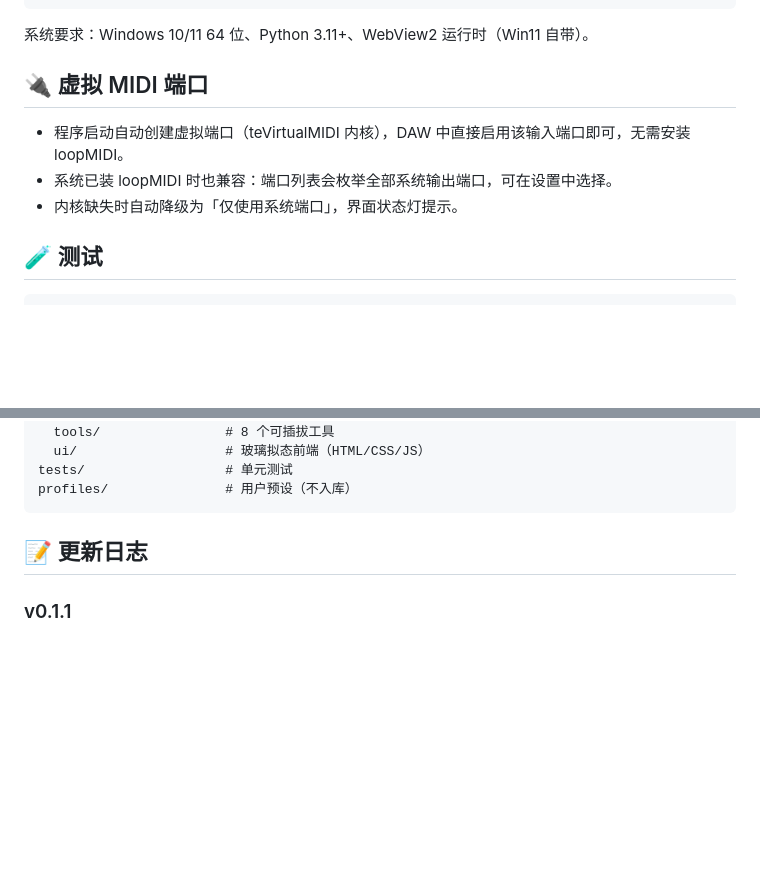
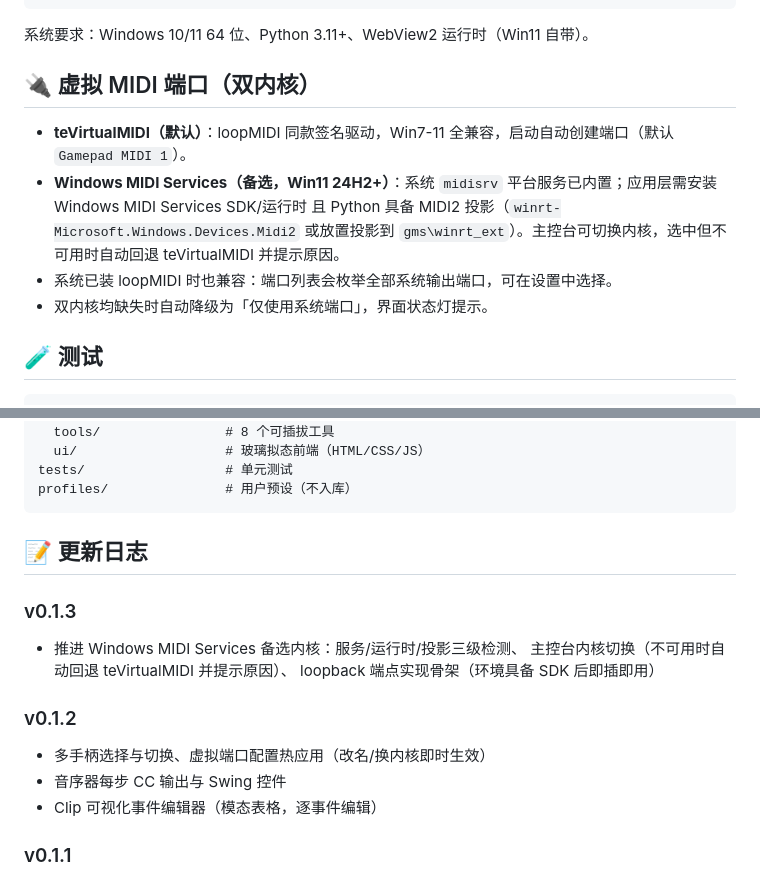
Before and after one commit to Junziren/gamepad-midi-controller, a Markdown page: README.md, 2 parts joined by grey strips. GitHub-like rendering; blank space fills up the shorter version.

Commit message:
docs: README 补充 v0.1.2/v0.1.3 更新日志与双内核说明

```diff
--- a/README.md
+++ b/README.md
@@ -40,11 +40,12 @@ python -m gms
 
 系统要求：Windows 10/11 64 位、Python 3.11+、WebView2 运行时（Win11 自带）。
 
-## 🔌 虚拟 MIDI 端口
+## 🔌 虚拟 MIDI 端口（双内核）
 
-- 程序启动自动创建虚拟端口（teVirtualMIDI 内核），DAW 中直接启用该输入端口即可，无需安装 loopMIDI。
+- **teVirtualMIDI（默认）**：loopMIDI 同款签名驱动，Win7-11 全兼容，启动自动创建端口（默认 `Gamepad MIDI 1`）。
+- **Windows MIDI Services（备选，Win11 24H2+）**：系统 `midisrv` 平台服务已内置；应用层需安装 Windows MIDI Services SDK/运行时 且 Python 具备 MIDI2 投影（`winrt-Microsoft.Windows.Devices.Midi2` 或放置投影到 `gms\winrt_ext`）。主控台可切换内核，选中但不可用时自动回退 teVirtualMIDI 并提示原因。
 - 系统已装 loopMIDI 时也兼容：端口列表会枚举全部系统输出端口，可在设置中选择。
-- 内核缺失时自动降级为「仅使用系统端口」，界面状态灯提示。
+- 双内核均缺失时自动降级为「仅使用系统端口」，界面状态灯提示。
 
 ## 🧪 测试
 
@@ -80,6 +81,16 @@ profiles/               # 用户预设（不入库）
 
 ## 📝 更新日志
 
+### v0.1.3
+- 推进 Windows MIDI Services 备选内核：服务/运行时/投影三级检测、
+  主控台内核切换（不可用时自动回退 teVirtualMIDI 并提示原因）、
+  loopback 端点实现骨架（环境具备 SDK 后即插即用）
+
+### v0.1.2
+- 多手柄选择与切换、虚拟端口配置热应用（改名/换内核即时生效）
+- 音序器每步 CC 输出与 Swing 控件
+- Clip 可视化事件编辑器（模态表格，逐事件编辑）
+
 ### v0.1.1
 - 修复十字键(hat)音符映射，主控台新增 ←→ 指示灯
 - 音序器可视化编辑：编辑模式选中格子，调音高/力度/门限/八度
```
